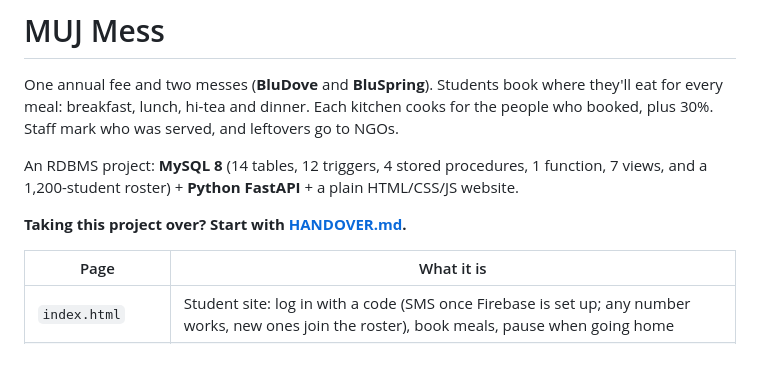
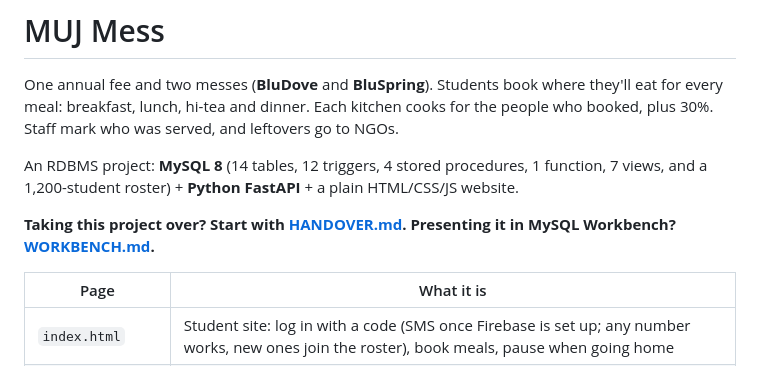
Before and after one commit to srvstav/food-project, a Markdown page: README.md, the part around the change. GitHub-like rendering.

Commit message:
docs: WORKBENCH.md, connect and present the database in MySQL Workbench

```diff
--- a/README.md
+++ b/README.md
@@ -4,7 +4,7 @@ One annual fee and two messes (**BluDove** and **BluSpring**). Students book whe
 
 An RDBMS project: **MySQL 8** (14 tables, 12 triggers, 4 stored procedures, 1 function, 7 views, and a 1,200-student roster) + **Python FastAPI** + a plain HTML/CSS/JS website.
 
-**Taking this project over? Start with [HANDOVER.md](HANDOVER.md).**
+**Taking this project over? Start with [HANDOVER.md](HANDOVER.md). Presenting it in MySQL Workbench? [WORKBENCH.md](WORKBENCH.md).**
 
 | Page | What it is |
 | --- | --- |
```
Also changed, not shown: WORKBENCH.md (added, +52 -0 lines).
